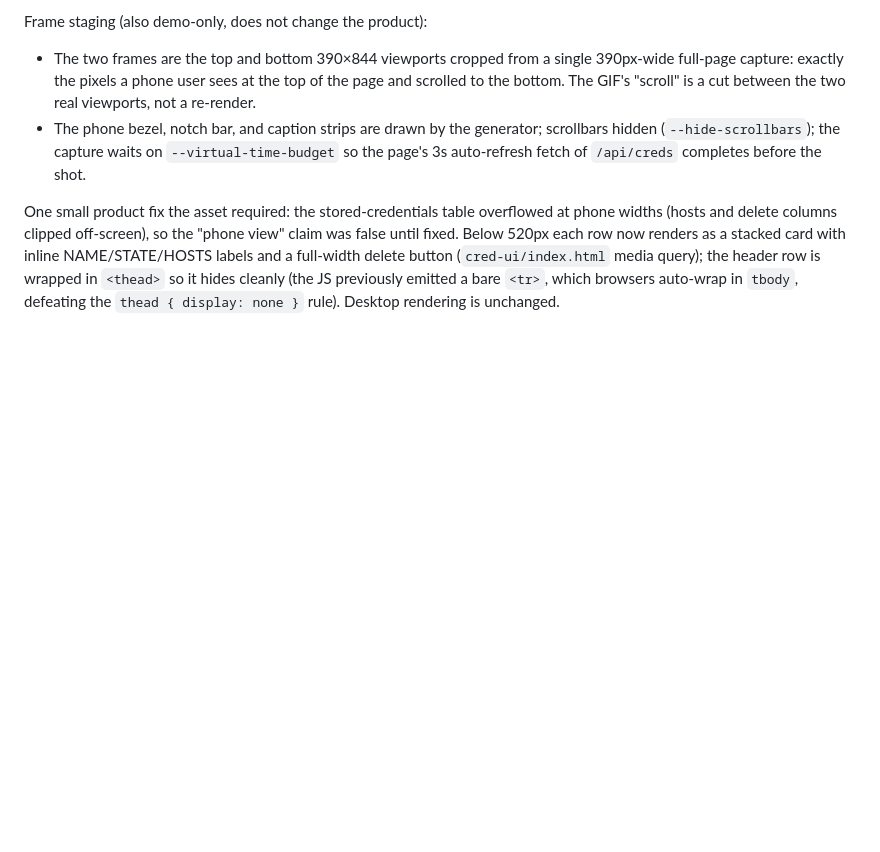
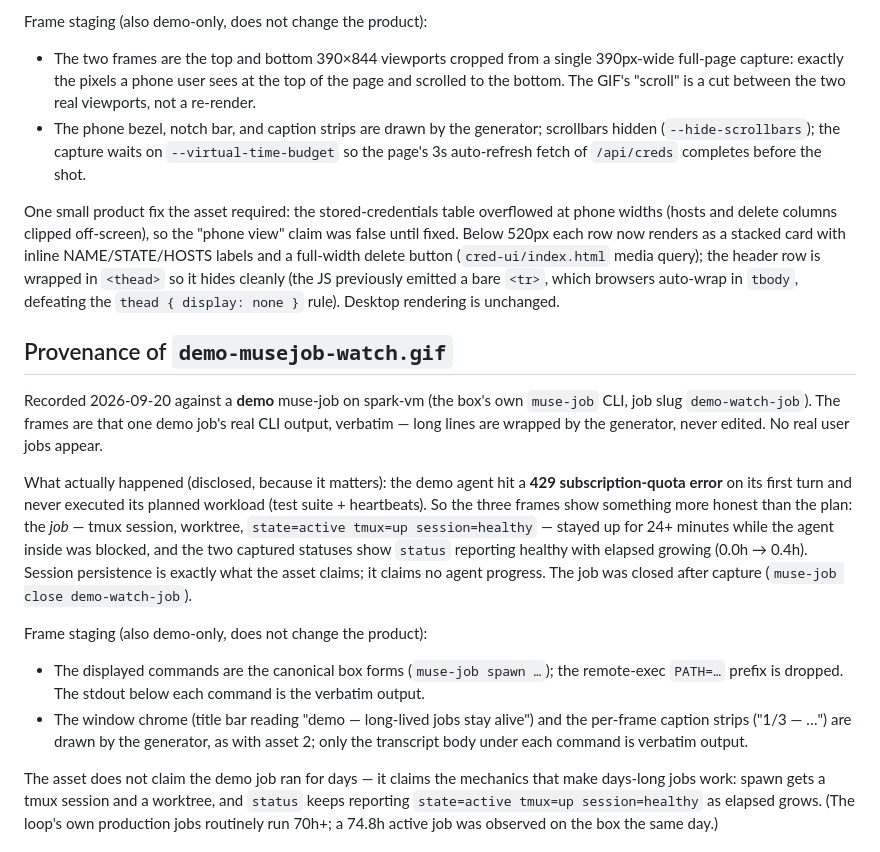
Before and after one commit to ntindle/spark-vm, a Markdown page: assets/README.md, the part around the change printed below. Drawn GitHub-style; blank space fills up the shorter version.

```diff
--- a/assets/README.md
+++ b/assets/README.md
@@ -173,3 +173,37 @@ row is wrapped in `<thead>` so it hides cleanly (the JS previously emitted
 a bare `<tr>`, which browsers auto-wrap in `tbody`, defeating the
 `thead { display: none }` rule). Desktop rendering is unchanged.
 
+## Provenance of `demo-musejob-watch.gif`
+
+Recorded 2026-09-20 against a **demo** muse-job on spark-vm (the box's own
+`muse-job` CLI, job slug `demo-watch-job`). The frames are that one demo
+job's real CLI output, verbatim — long lines are wrapped by the
+generator, never edited. No real user jobs appear.
+
+What actually happened (disclosed, because it matters): the demo agent hit
+a **429 subscription-quota error** on its first turn and never executed its
+planned workload (test suite + heartbeats). So the three frames show
+something more honest than the plan: the *job* — tmux session, worktree,
+`state=active tmux=up session=healthy` — stayed up for 24+ minutes while
+the agent inside was blocked, and the two captured statuses show `status`
+reporting healthy with elapsed growing (0.0h → 0.4h). Session persistence
+is exactly what the asset claims; it claims no agent progress. The job
+was closed after capture (`muse-job close demo-watch-job`).
+
+Frame staging (also demo-only, does not change the product):
+
+- The displayed commands are the canonical box forms (`muse-job spawn …`);
+  the remote-exec `PATH=…` prefix is dropped. The stdout below each
+  command is the verbatim output.
+- The window chrome (title bar reading "demo — long-lived jobs stay
+  alive") and the per-frame caption strips ("1/3 — …") are drawn by the
+  generator, as with asset 2; only the transcript body under each command
+  is verbatim output.
+
+The asset does not claim the demo job ran for days — it claims the
+mechanics that make days-long jobs work: spawn gets a tmux session and a
+worktree, and `status` keeps reporting `state=active tmux=up
+session=healthy` as elapsed grows. (The loop's own production jobs
+routinely run 70h+; a 74.8h active job was observed on the box the same
+day.)
+
```
Also changed, not shown: other parts of assets/README.md (+56 -1 lines), docs/LAUNCH_POST.md (+2 -0 lines), assets/demo-musejob-watch.gif (added), 2 other files.
